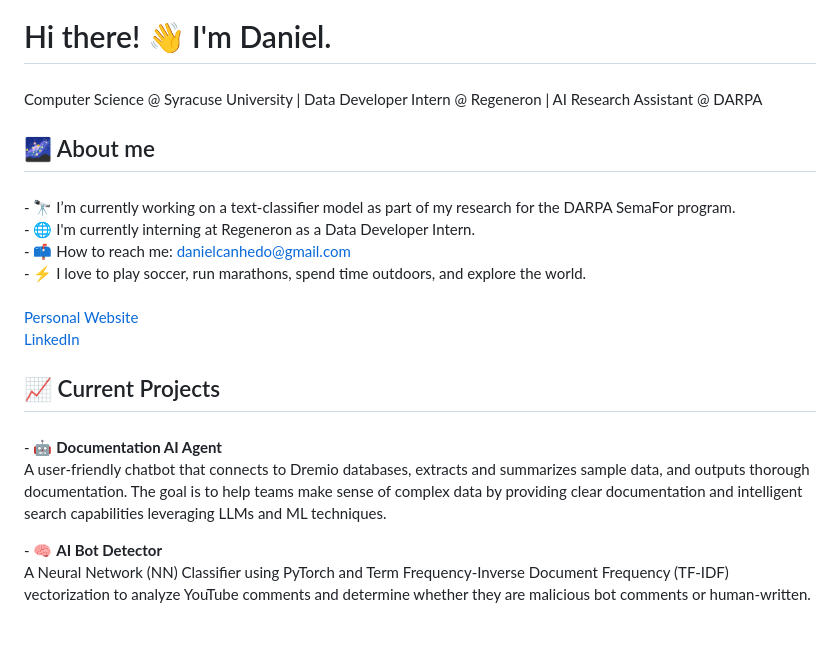
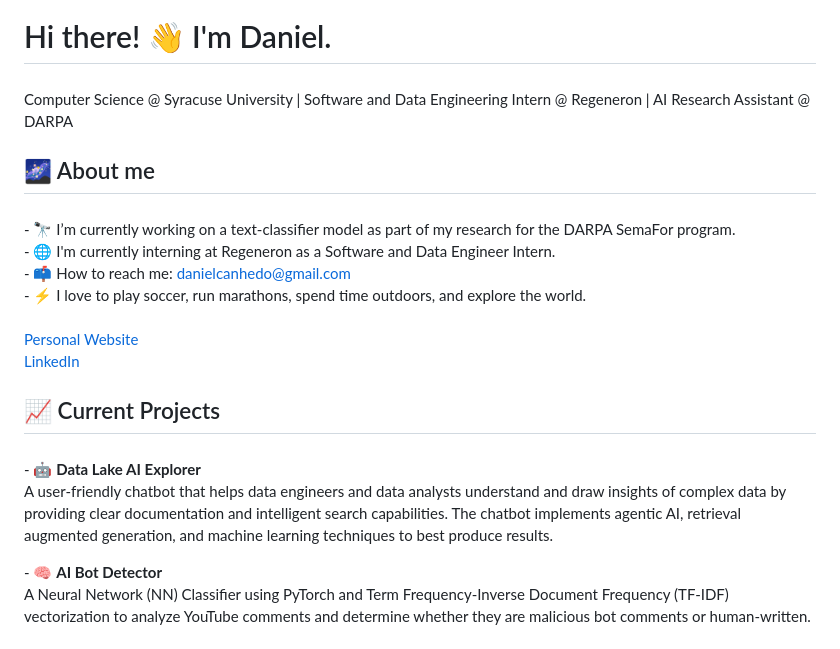
Before and after one commit to Daniwave100/Daniwave100, a Markdown page: README.md, the part around the change. Rendered like a GitHub page.

```diff
--- a/README.md
+++ b/README.md
@@ -2,7 +2,7 @@
 
 ###
 
-<p align="left">Computer Science @ Syracuse University | Data Developer Intern @ Regeneron | AI Research Assistant @ DARPA</p>
+<p align="left">Computer Science @ Syracuse University | Software and Data Engineering Intern @ Regeneron | AI Research Assistant @ DARPA</p>
 
 ###
 
@@ -12,7 +12,7 @@
 
 <p align="left">
 - 🔭 I’m currently working on a text-classifier model as part of my research for the DARPA SemaFor program.<br>
-- 🌐 I'm currently interning at Regeneron as a Data Developer Intern.<br>
+- 🌐 I'm currently interning at Regeneron as a Software and Data Engineer Intern.<br>
 - 📫 How to reach me: <a href="mailto:danielcanhedo@gmail.com">danielcanhedo@gmail.com</a><br>
 - ⚡ I love to play soccer, run marathons, spend time outdoors, and explore the world.<br><br>
 <a href="https://daniwave100.github.io/Daniwave100/">Personal Website</a><br>
@@ -26,8 +26,8 @@
 ###
 
 <p align="left">
-- 🤖 <strong>Documentation AI Agent</strong> <br>
-A user-friendly chatbot that connects to Dremio databases, extracts and summarizes sample data, and outputs thorough documentation. The goal is to help teams make sense of complex data by providing clear documentation and intelligent search capabilities leveraging LLMs and ML techniques.<br>
+- 🤖 <strong>Data Lake AI Explorer</strong> <br>
+A user-friendly chatbot that helps data engineers and data analysts understand and draw insights of complex data by providing clear documentation and intelligent search capabilities. The chatbot implements agentic AI, retrieval augmented generation, and machine learning techniques to best produce results.<br>
 </p>
 <p>
 - 🧠 <strong>AI Bot Detector</strong> <br>
```
